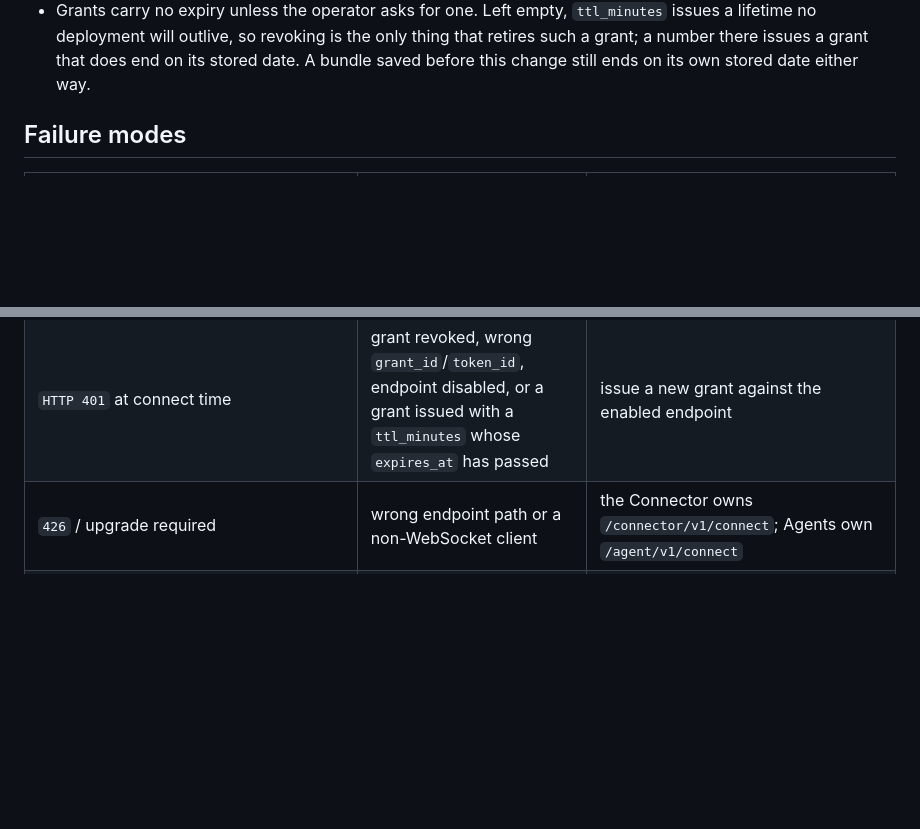
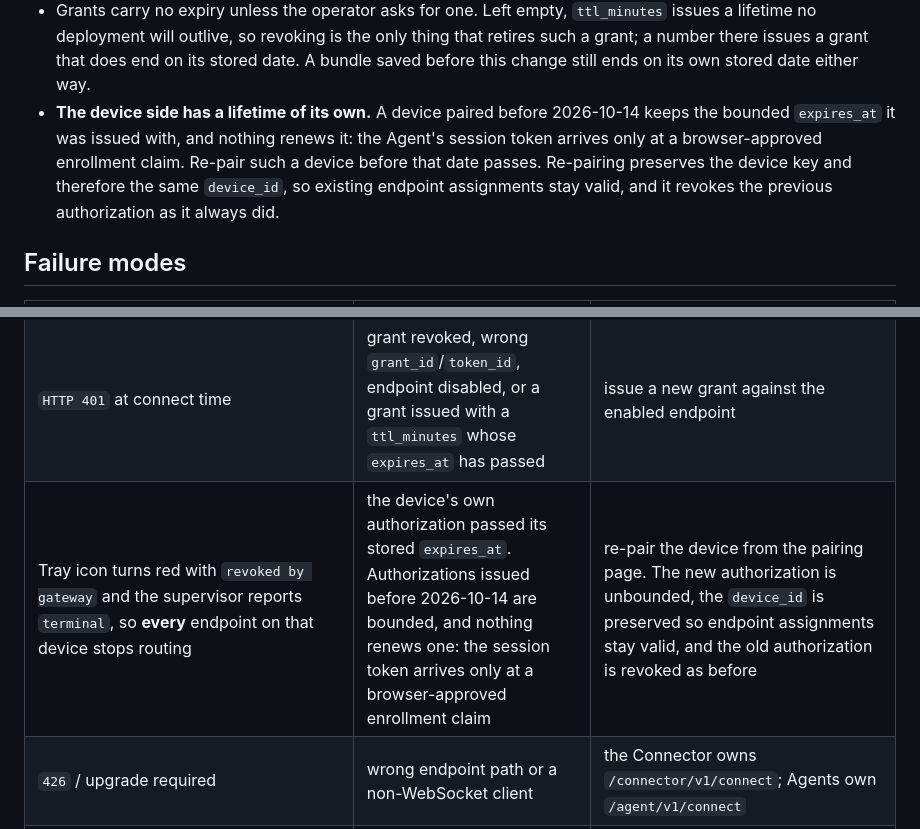
Before and after one commit to hasanjodatshandi/HooshiXAgent, a Markdown page: docs/runtime/remote-desktop.md, 2 parts joined by grey strips. Rendered like a GitHub page; blank space fills up the shorter version.

```diff
--- a/docs/runtime/remote-desktop.md
+++ b/docs/runtime/remote-desktop.md
@@ -279,6 +279,13 @@ proves the full path even if you do not complete a login.
   only thing that retires such a grant; a number there issues a grant that does
   end on its stored date. A bundle saved before this change still ends on its
   own stored date either way.
+- **The device side has a lifetime of its own.** A device paired before
+  2026-10-14 keeps the bounded `expires_at` it was issued with, and nothing
+  renews it: the Agent's session token arrives only at a browser-approved
+  enrollment claim. Re-pair such a device before that date passes. Re-pairing
+  preserves the device key and therefore the same `device_id`, so existing
+  endpoint assignments stay valid, and it revokes the previous authorization as
+  it always did.
 
 ## Failure modes
 
@@ -292,6 +299,7 @@ proves the full path even if you do not complete a login.
 | `connector token must be 32..512 non-whitespace characters` | pasted token with a newline or from the wrong grant | re-save the exact token; the token is shown once |
 | `token file must be a regular file no larger than 513 bytes` | token piped through a directory, symlink or oversized file | write a fresh small `token.txt` |
 | `HTTP 401` at connect time | grant revoked, wrong `grant_id`/`token_id`, endpoint disabled, or a grant issued with a `ttl_minutes` whose `expires_at` has passed | issue a new grant against the enabled endpoint |
+| Tray icon turns red with `revoked by gateway` and the supervisor reports `terminal`, so **every** endpoint on that device stops routing | the device's own authorization passed its stored `expires_at`. Authorizations issued before 2026-10-14 are bounded, and nothing renews one: the session token arrives only at a browser-approved enrollment claim | re-pair the device from the pairing page. The new authorization is unbounded, the `device_id` is preserved so endpoint assignments stay valid, and the old authorization is revoked as before |
 | `426` / upgrade required | wrong endpoint path or a non-WebSocket client | the Connector owns `/connector/v1/connect`; Agents own `/agent/v1/connect` |
 | RDP shows "can't connect" while the Connector is healthy | Windows remote connections off, or the target account lacks RDP permission | enable it in Windows; nothing in HooshiX changes this |
 | Connect succeeds but no Remote Desktop window ever appears — no taskbar button, Alt+Tab does not list it, and it flashes into view only after Disconnect | a `hooshix-connect.exe` built before this fix started `mstsc` with `SW_HIDE`, which the client honours for its main window | rebuild or re-download `hooshix-connect.exe`; the window is now created normally |
```
Also changed, not shown: docs/adr/ADR-0020-credential-lifetimes-and-revocation.md (+11 -2 lines).
